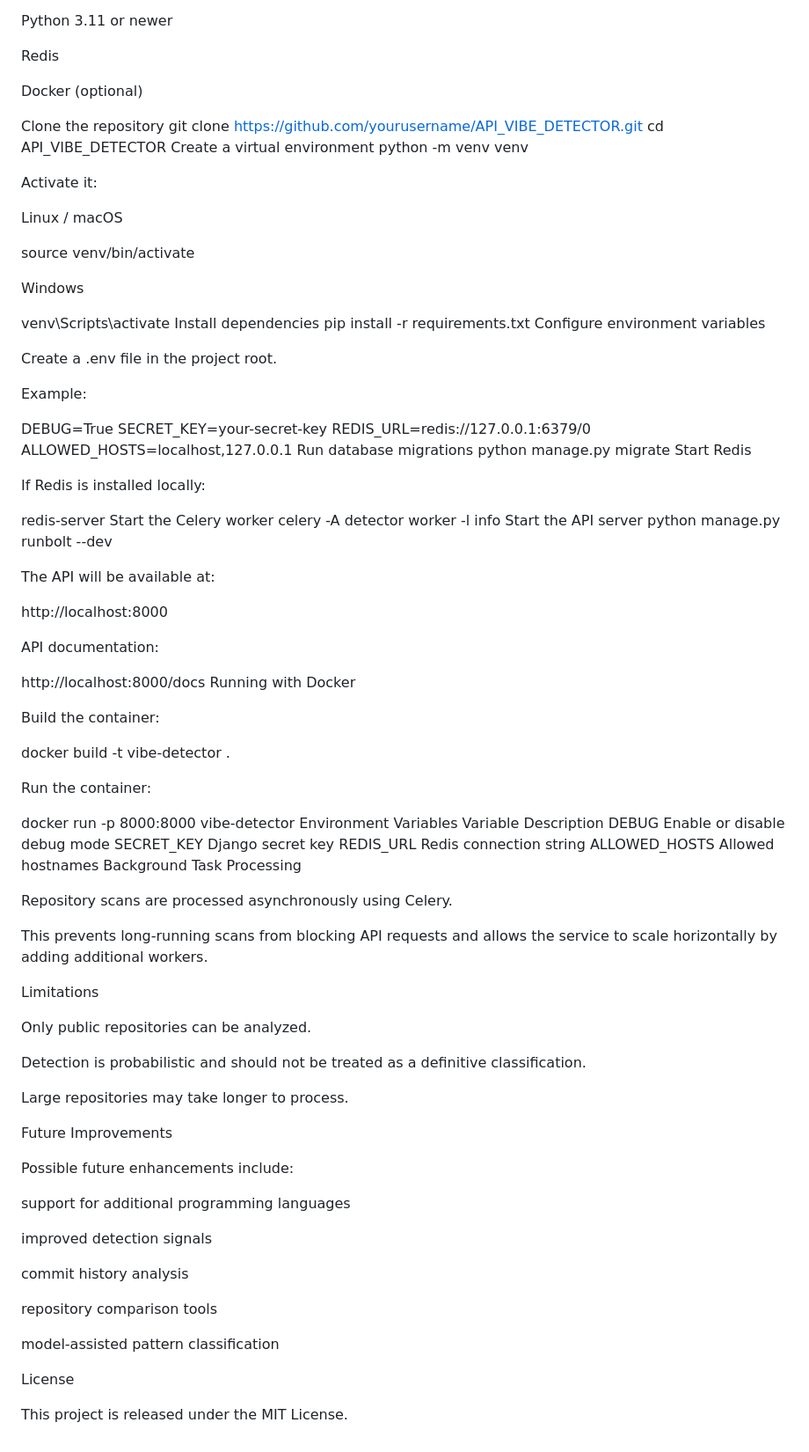
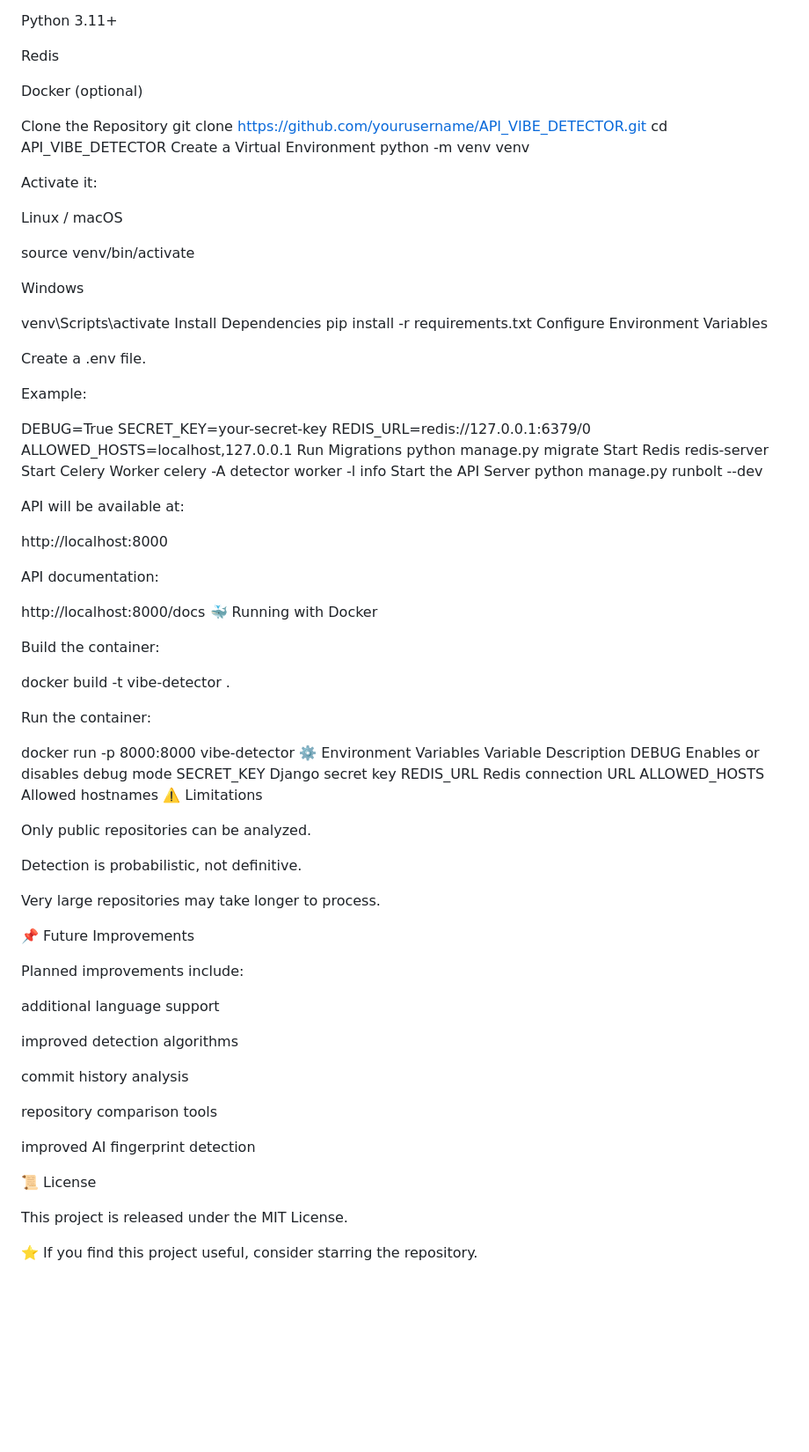
Before and after one commit to Udemezue12/API_VIBE_DETECTOR, a Markdown page: README.md, the part around one of its changes. Shown at 88% size. GitHub-like rendering; blank space fills up the shorter version.

```diff
--- a/README.md
+++ b/README.md
@@ -183,15 +208,15 @@ Running the Project Locally
 Requirements
 
-Python 3.11 or newer
+Python 3.11+
 
 Redis
 
 Docker (optional)
 
-Clone the repository
+Clone the Repository
 git clone https://github.com/yourusername/API_VIBE_DETECTOR.git
 cd API_VIBE_DETECTOR
-Create a virtual environment
+Create a Virtual Environment
 python -m venv venv
 
 Activate it:
@@ -203,11 +228,11 @@ source venv/bin/activate
 Windows
 
 venv\Scripts\activate
-Install dependencies
+Install Dependencies
 pip install -r requirements.txt
-Configure environment variables
+Configure Environment Variables
 
-Create a .env file in the project root.
+Create a .env file.
 
 Example:
 
@@ -215,26 +240,23 @@ DEBUG=True
 SECRET_KEY=your-secret-key
 REDIS_URL=redis://127.0.0.1:6379/0
 ALLOWED_HOSTS=localhost,127.0.0.1
-Run database migrations
+Run Migrations
 python manage.py migrate
 Start Redis
-
-If Redis is installed locally:
-
 redis-server
-Start the Celery worker
+Start Celery Worker
 celery -A detector worker -l info
-Start the API server
+Start the API Server
 python manage.py runbolt --dev
 
-The API will be available at:
+API will be available at:
 
 http://localhost:8000
 
 API documentation:
 
 http://localhost:8000/docs
-Running with Docker
+🐳 Running with Docker
 
 Build the container:
 
@@ -243,40 +265,36 @@ docker build -t vibe-detector .
 Run the container:
 
 docker run -p 8000:8000 vibe-detector
-Environment Variables
+⚙️ Environment Variables
 Variable	Description
-DEBUG	Enable or disable debug mode
+DEBUG	Enables or disables debug mode
 SECRET_KEY	Django secret key
-REDIS_URL	Redis connection string
+REDIS_URL	Redis connection URL
 ALLOWED_HOSTS	Allowed hostnames
-Background Task Processing
-
-Repository scans are processed asynchronously using Celery.
-
-This prevents long-running scans from blocking API requests and allows the service to scale horizontally by adding additional workers.
-
-Limitations
+⚠️ Limitations
 
 Only public repositories can be analyzed.
 
-Detection is probabilistic and should not be treated as a definitive classification.
+Detection is probabilistic, not definitive.
 
-Large repositories may take longer to process.
+Very large repositories may take longer to process.
 
-Future Improvements
+📌 Future Improvements
 
-Possible future enhancements include:
+Planned improvements include:
 
-support for additional programming languages
+additional language support
 
-improved detection signals
+improved detection algorithms
 
 commit history analysis
 
 repository comparison tools
 
-model-assisted pattern classification
+improved AI fingerprint detection
 
-License
+📜 License
 
 This project is released under the MIT License.
+
+⭐ If you find this project useful, consider starring the repository.
```
Also changed, not shown: other parts of README.md (+101 -76 lines).
